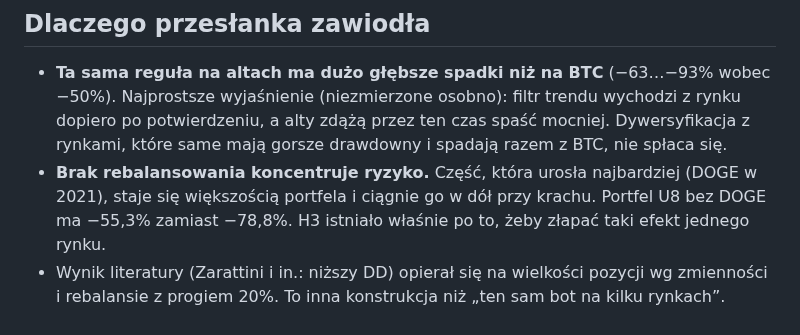
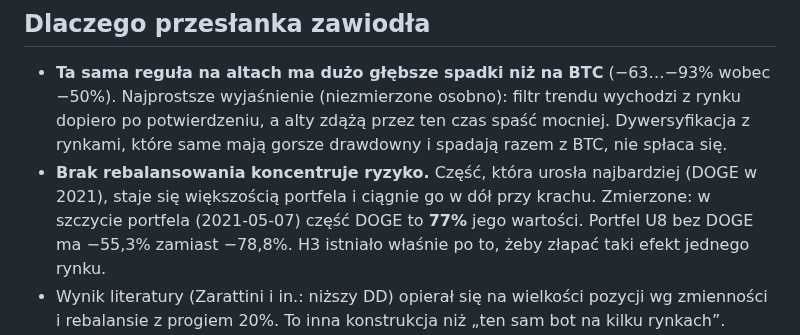
Before and after one commit to KrisRz/TradePulse.AI, a Markdown page: docs/PORTFOLIO_RESULTS_2026-09-16.md, the part around the change. GitHub-like rendering.

Commit message:
📌 #11: zmierzony udział DOGE w szczycie portfela (77%)

```diff
--- a/docs/PORTFOLIO_RESULTS_2026-09-16.md
+++ b/docs/PORTFOLIO_RESULTS_2026-09-16.md
@@ -36,10 +36,12 @@ SOL 1,38/−69%.
 
 - **Ta sama reguła na altach ma dużo głębsze spadki niż na BTC** (−63…−93% wobec −50%).
   Najprostsze wyjaśnienie (niezmierzone osobno): filtr trendu wychodzi z rynku
-  dopiero po potwierdzeniu, a alty zdążą przez ten czas spaść mocniej. Dywersyfikacja z rynkami, które same mają gorsze drawdowny i spadają
-  razem z BTC, nie spłaca się.
+  dopiero po potwierdzeniu, a alty zdążą przez ten czas spaść mocniej.
+  Dywersyfikacja z rynkami, które same mają gorsze drawdowny i spadają razem
+  z BTC, nie spłaca się.
 - **Brak rebalansowania koncentruje ryzyko.** Część, która urosła najbardziej
   (DOGE w 2021), staje się większością portfela i ciągnie go w dół przy krachu.
+  Zmierzone: w szczycie portfela (2021-05-07) część DOGE to **77%** jego wartości.
   Portfel U8 bez DOGE ma −55,3% zamiast −78,8%. H3 istniało właśnie po to, żeby
   złapać taki efekt jednego rynku.
 - Wynik literatury (Zarattini i in.: niższy DD) opierał się na wielkości pozycji wg
```
